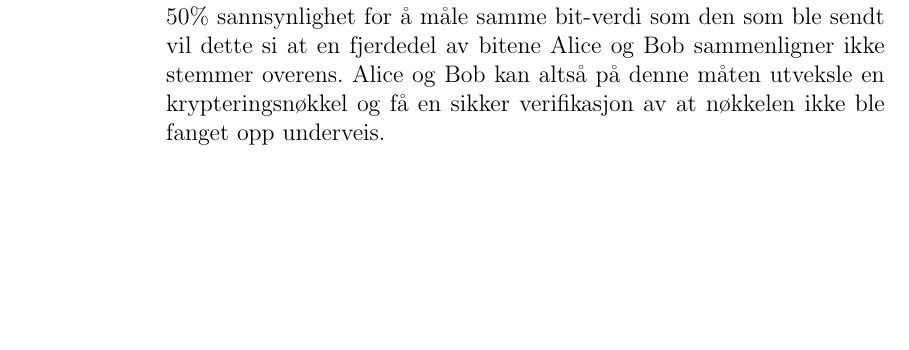
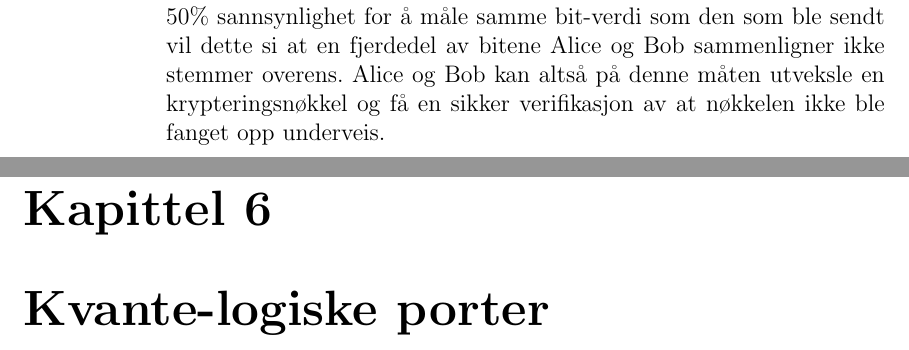
Before and after one commit to tbuanes/Kompendier, a LaTeX book (Kvantedatamaskiner/kvantedatamaskiner.tex, which reads Kvantedatamaskiner/porter.tex): part of page 22 of 23 before the commit and two parts of pages 22 and 23 of 25 after it, the two joined at a grey line, cut so that both start at the same text, the shorter picture padded with empty space. Compiled offline with pdfLaTeX.

Commit message:
Kvanteporter

```diff
--- /dev/null
+++ b/Kvantedatamaskiner/porter.tex
@@ -0,0 +1 @@
+\chapter{Kvante-logiske porter}
```
Also changed, not shown: Kvantedatamaskiner/kvantedatamaskiner.tex (+2 -0 lines), Kvantedatamaskiner/kvantedatamaskiner.pdf, 1 other file.
